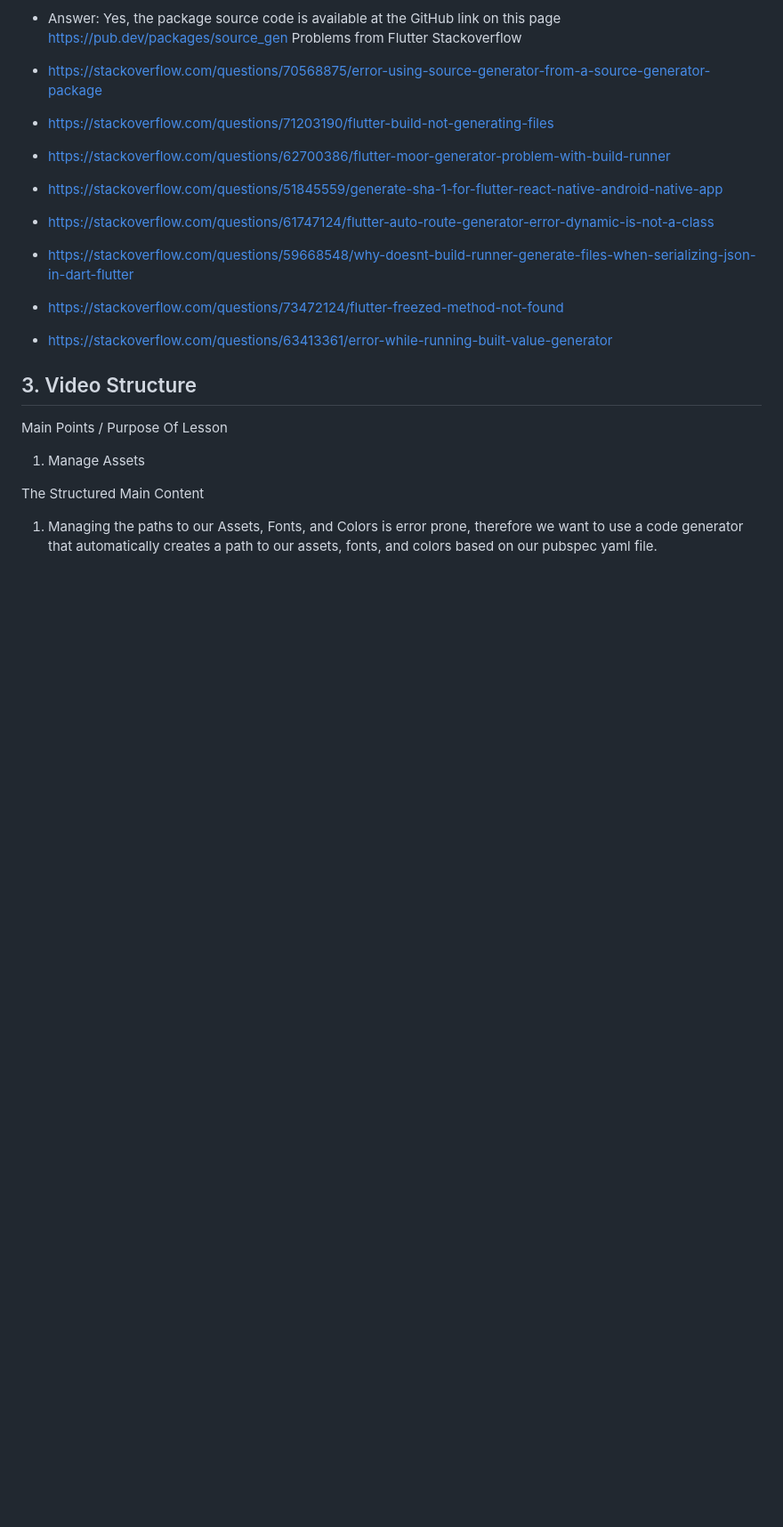
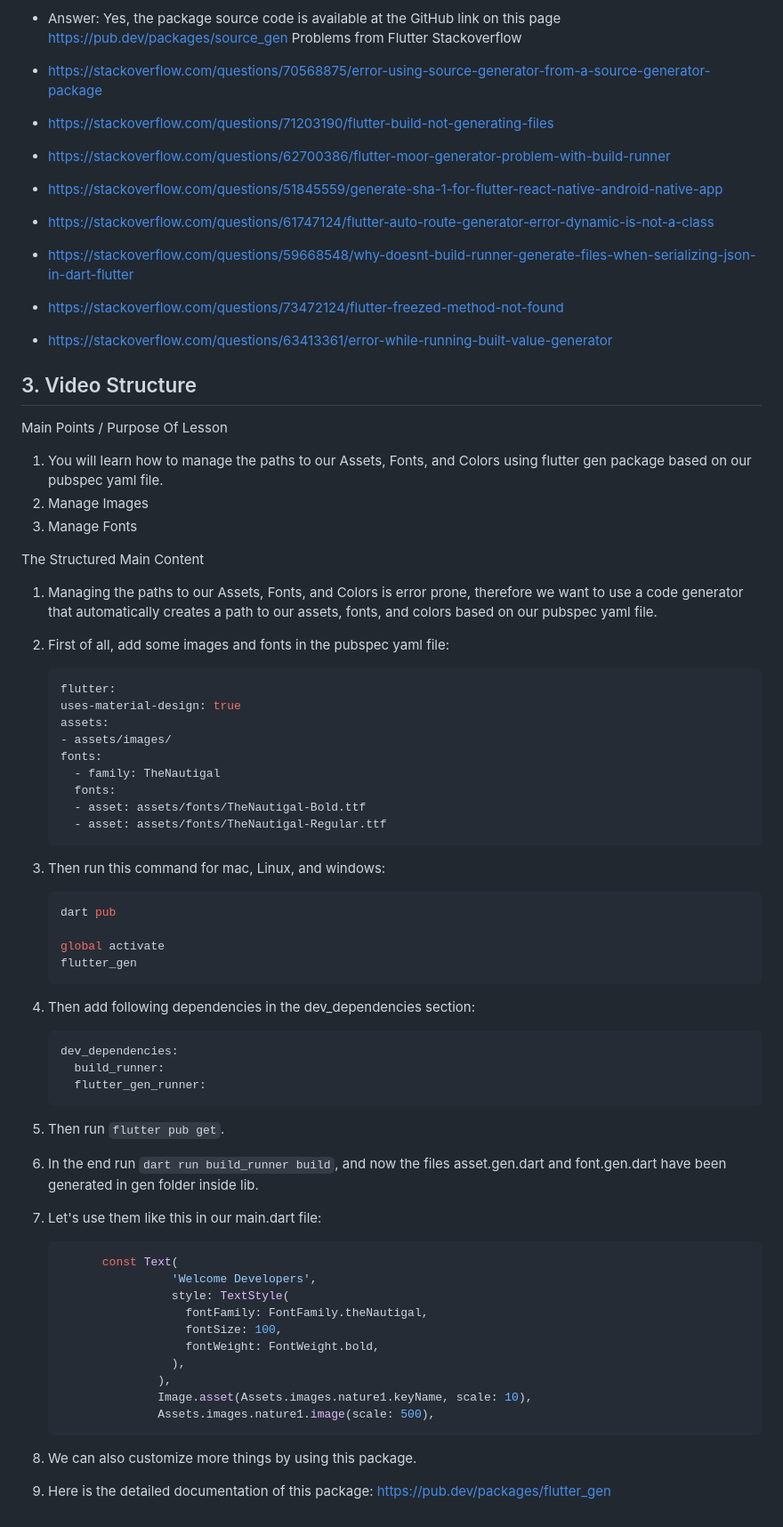
Before and after one commit to MuhammadBilalAkbar/flutter_gen_package, a Markdown page: about.md, the part around the change. Shown: that part at 89% size. GitHub-like rendering; blank space fills up the shorter version.

Commit message:
Initial commit

````diff
--- a/about.md
+++ b/about.md
@@ -85,10 +85,58 @@ Problems from Videos
 
 Main Points / Purpose Of Lesson
 
-1. Manage Assets
+1. You will learn how to manage the paths to our Assets, Fonts, and Colors using flutter gen package
+   based on our pubspec yaml file.
+2. Manage Images
+3. Manage Fonts
 
 The Structured Main Content
 
 1. Managing the paths to our Assets, Fonts, and Colors is error prone, therefore we want to use a
    code generator that automatically creates a path to our assets, fonts, and colors based on our
    pubspec yaml file.
+2. First of all, add some images and fonts in the pubspec yaml file:
+    ```dart
+    flutter:
+    uses-material-design: true
+    assets:
+    - assets/images/
+    fonts:
+      - family: TheNautigal
+      fonts:
+      - asset: assets/fonts/TheNautigal-Bold.ttf
+      - asset: assets/fonts/TheNautigal-Regular.ttf
+      ```
+3. Then run this command for mac, Linux, and windows:
+
+    ```dart
+    dart pub
+
+    global activate
+    flutter_gen
+    ```
+
+4. Then add following dependencies in the dev_dependencies section:
+    ```dart
+    dev_dependencies:
+      build_runner:
+      flutter_gen_runner:
+    ```
+5. Then run `flutter pub get`.
+6. In the end run `dart run build_runner build`, and now the files asset.gen.dart and font.gen.dart
+   have been generated in gen folder inside lib.
+7. Let's use them like this in our main.dart file:
+    ```dart
+          const Text(
+                    'Welcome Developers',
+                    style: TextStyle(
+                      fontFamily: FontFamily.theNautigal,
+                      fontSize: 100,
+                      fontWeight: FontWeight.bold,
+                    ),
+                  ),
+                  Image.asset(Assets.images.nature1.keyName, scale: 10),
+                  Assets.images.nature1.image(scale: 500),
+    ```
+8. We can also customize more things by using this package.
+9. Here is the detailed documentation of this package: https://pub.dev/packages/flutter_gen
````
